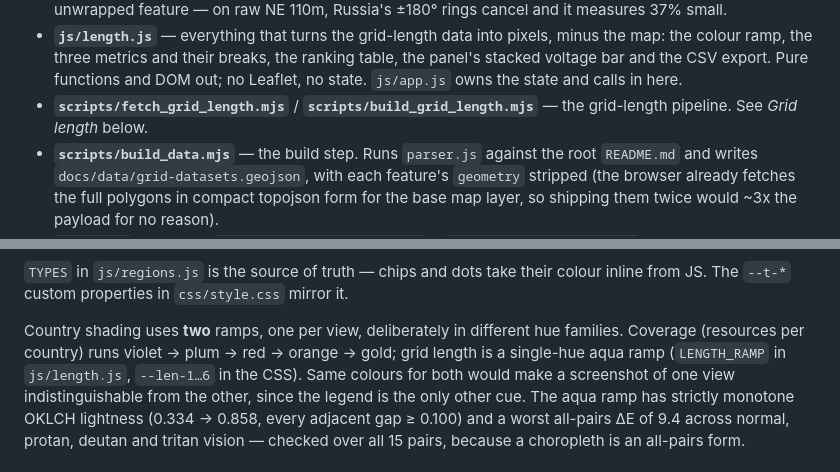
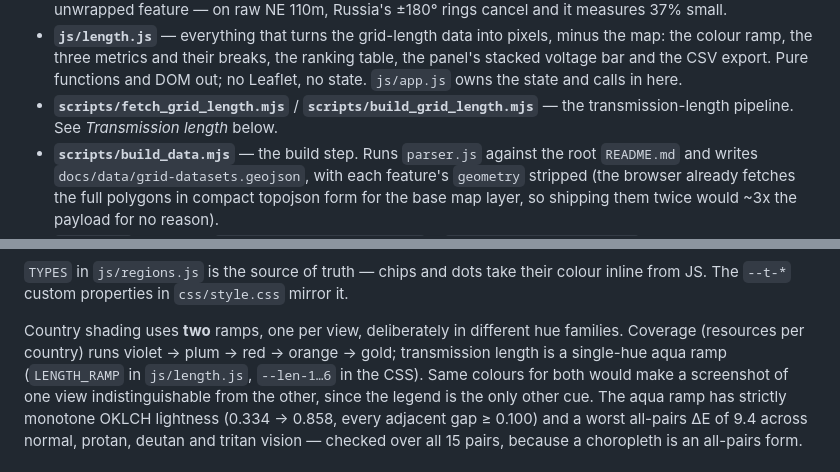
Before and after one commit to open-energy-transition/Awesome-Electrical-Grid-Mapping, a Markdown page: docs/README.md, 2 parts joined by grey strips. Rendered like a GitHub page.

```diff
--- a/docs/README.md
+++ b/docs/README.md
@@ -58,7 +58,7 @@ touches the network, and every data change arrives as a reviewable diff.
   the panel's stacked voltage bar and the CSV export. Pure functions and DOM out; no
   Leaflet, no state. `js/app.js` owns the state and calls in here.
 - **`scripts/fetch_grid_length.mjs`** / **`scripts/build_grid_length.mjs`** — the
-  grid-length pipeline. See *Grid length* below.
+  transmission-length pipeline. See *Transmission length* below.
 - **`scripts/build_data.mjs`** — the build step. Runs `parser.js` against the root
   `README.md` and writes `docs/data/grid-datasets.geojson`, with each feature's
   `geometry` stripped (the browser already fetches the full polygons in compact
@@ -98,7 +98,7 @@ inline from JS. The `--t-*` custom properties in `css/style.css` mirror it.
 
 Country shading uses **two** ramps, one per view, deliberately in different hue
 families. Coverage (resources per country) runs violet → plum → red → orange → gold;
-grid length is a single-hue aqua ramp (`LENGTH_RAMP` in `js/length.js`,
+transmission length is a single-hue aqua ramp (`LENGTH_RAMP` in `js/length.js`,
 `--len-1…6` in the CSS). Same colours for both would make a screenshot of one view
 indistinguishable from the other, since the legend is the only other cue. The aqua
 ramp has strictly monotone OKLCH lightness (0.334 → 0.858, every adjacent gap
```
Also changed, not shown: other parts of docs/README.md (+7 -7 lines), README.md (+21 -4 lines), docs/img/transmission-length-index-screenshot.png (added), 7 other files.
